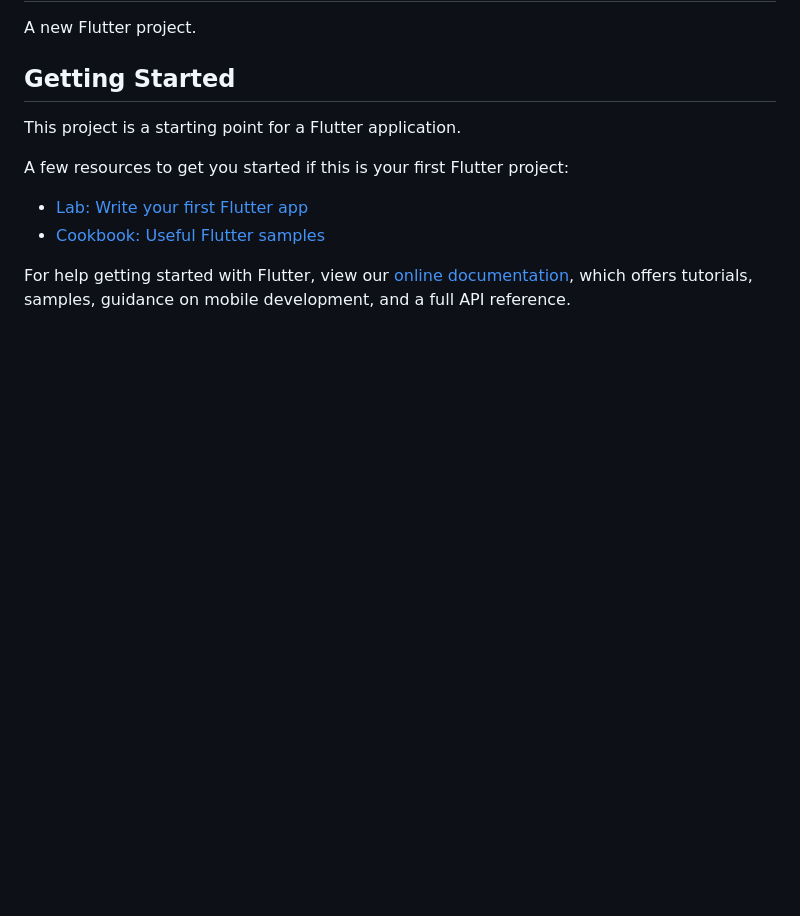
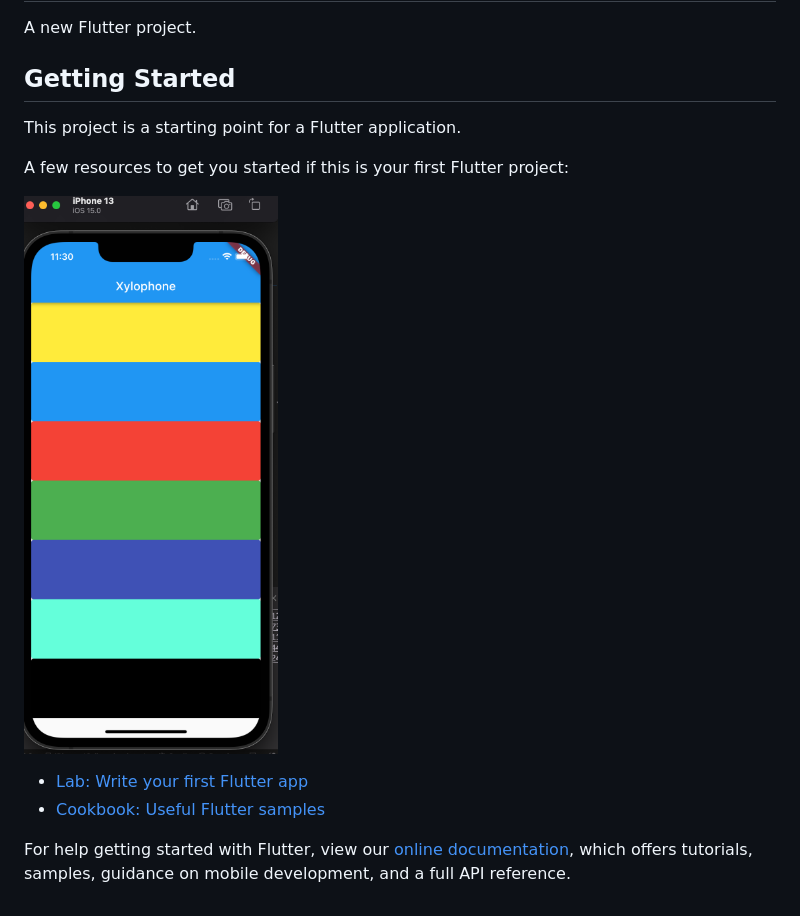
Before and after one commit to abanoubEssam/xylophone_flutter, a Markdown page: README.md, the part around the change. Drawn GitHub-style; pictures changed too: app-img.png (added); blank space fills up the shorter version.

Commit message:
app image

```diff
--- a/README.md
+++ b/README.md
@@ -8,6 +8,8 @@ This project is a starting point for a Flutter application.
 
 A few resources to get you started if this is your first Flutter project:
 
+![Screenshot](app-img.png)
+
 - [Lab: Write your first Flutter app](https://flutter.dev/docs/get-started/codelab)
 - [Cookbook: Useful Flutter samples](https://flutter.dev/docs/cookbook)
 
```
